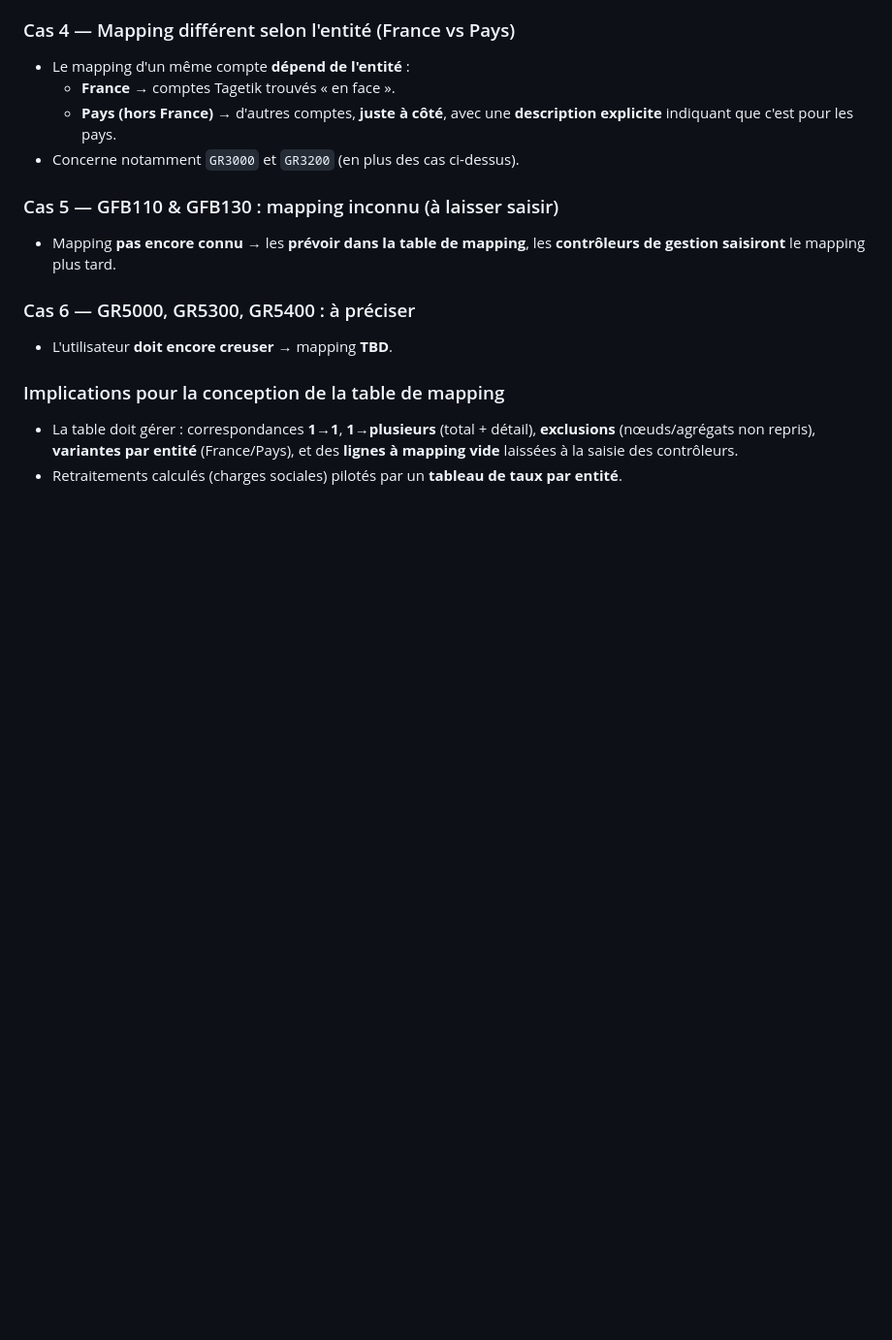
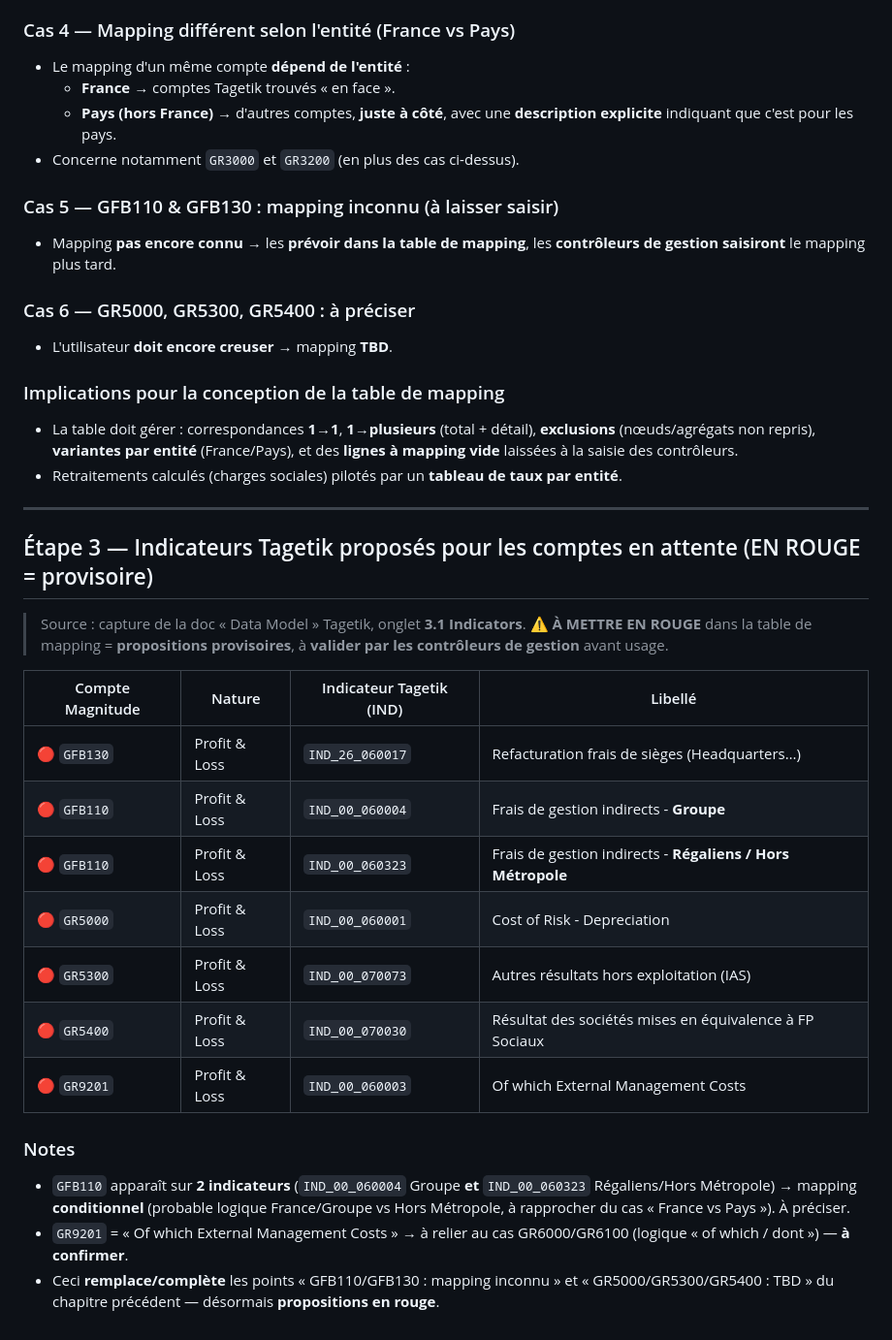
Before and after one commit to elmeziatims-art/demo-3, a Markdown page: magnitude-tagetik-reprise/docs/notes.md, the part around the change. Shown at 97% size. GitHub-like rendering; blank space fills up the shorter version.

Commit message:
Journal: etape 3 - IND Tagetik proposes (en rouge/provisoire) pour GFB110/130, GR5000/5300/5400, GR9201
Source doc Tagetik onglet 3.1 Indicators. Marques en rouge = a valider par
les controleurs. GFB110 sur 2 indicateurs (Groupe / Regaliens-Hors Metropole).

Co-Authored-By: Claude Opus 5 <noreply@anthropic.com>
Claude-Session: https://claude.ai/code/session_01Fe2TTwyteRoLx6eTiYhDCD

```diff
--- a/magnitude-tagetik-reprise/docs/notes.md
+++ b/magnitude-tagetik-reprise/docs/notes.md
@@ -127,3 +127,30 @@ Parfois **1 pour 1**, souvent des **cas particuliers**. Détail ci-dessous.
   **exclusions** (nœuds/agrégats non repris), **variantes par entité** (France/Pays),
   et des **lignes à mapping vide** laissées à la saisie des contrôleurs.
 - Retraitements calculés (charges sociales) pilotés par un **tableau de taux par entité**.
+
+---
+
+## Étape 3 — Indicateurs Tagetik proposés pour les comptes en attente (EN ROUGE = provisoire)
+
+> Source : capture de la doc « Data Model » Tagetik, onglet **3.1 Indicators**.
+> ⚠️ **À METTRE EN ROUGE** dans la table de mapping = **propositions provisoires**,
+> à **valider par les contrôleurs de gestion** avant usage.
+
+| Compte Magnitude | Nature       | Indicateur Tagetik (IND) | Libellé                                                    |
+|------------------|--------------|--------------------------|------------------------------------------------------------|
+| 🔴 `GFB130`      | Profit & Loss| `IND_26_060017`          | Refacturation frais de sièges (Headquarters…)              |
+| 🔴 `GFB110`      | Profit & Loss| `IND_00_060004`          | Frais de gestion indirects - **Groupe**                    |
+| 🔴 `GFB110`      | Profit & Loss| `IND_00_060323`          | Frais de gestion indirects - **Régaliens / Hors Métropole**|
+| 🔴 `GR5000`      | Profit & Loss| `IND_00_060001`          | Cost of Risk - Depreciation                                |
+| 🔴 `GR5300`      | Profit & Loss| `IND_00_070073`          | Autres résultats hors exploitation (IAS)                   |
+| 🔴 `GR5400`      | Profit & Loss| `IND_00_070030`          | Résultat des sociétés mises en équivalence à FP Sociaux    |
+| 🔴 `GR9201`      | Profit & Loss| `IND_00_060003`          | Of which External Management Costs                         |
+
+### Notes
+- `GFB110` apparaît sur **2 indicateurs** (`IND_00_060004` Groupe **et** `IND_00_060323`
+  Régaliens/Hors Métropole) → mapping **conditionnel** (probable logique France/Groupe
+  vs Hors Métropole, à rapprocher du cas « France vs Pays »). À préciser.
+- `GR9201` = « Of which External Management Costs » → à relier au cas GR6000/GR6100
+  (logique « of which / dont ») — **à confirmer**.
+- Ceci **remplace/complète** les points « GFB110/GFB130 : mapping inconnu » et
+  « GR5000/GR5300/GR5400 : TBD » du chapitre précédent — désormais **propositions en rouge**.
```
